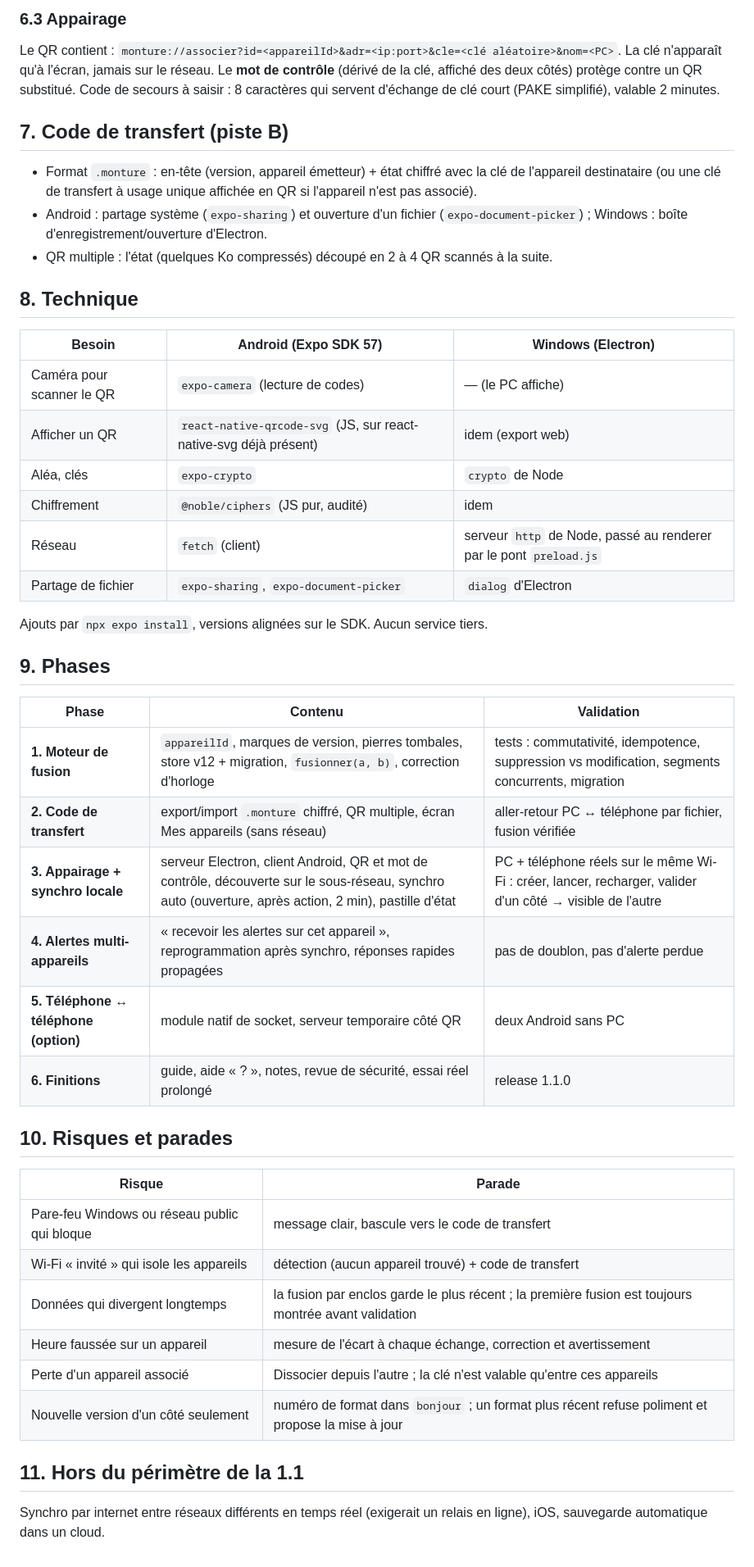
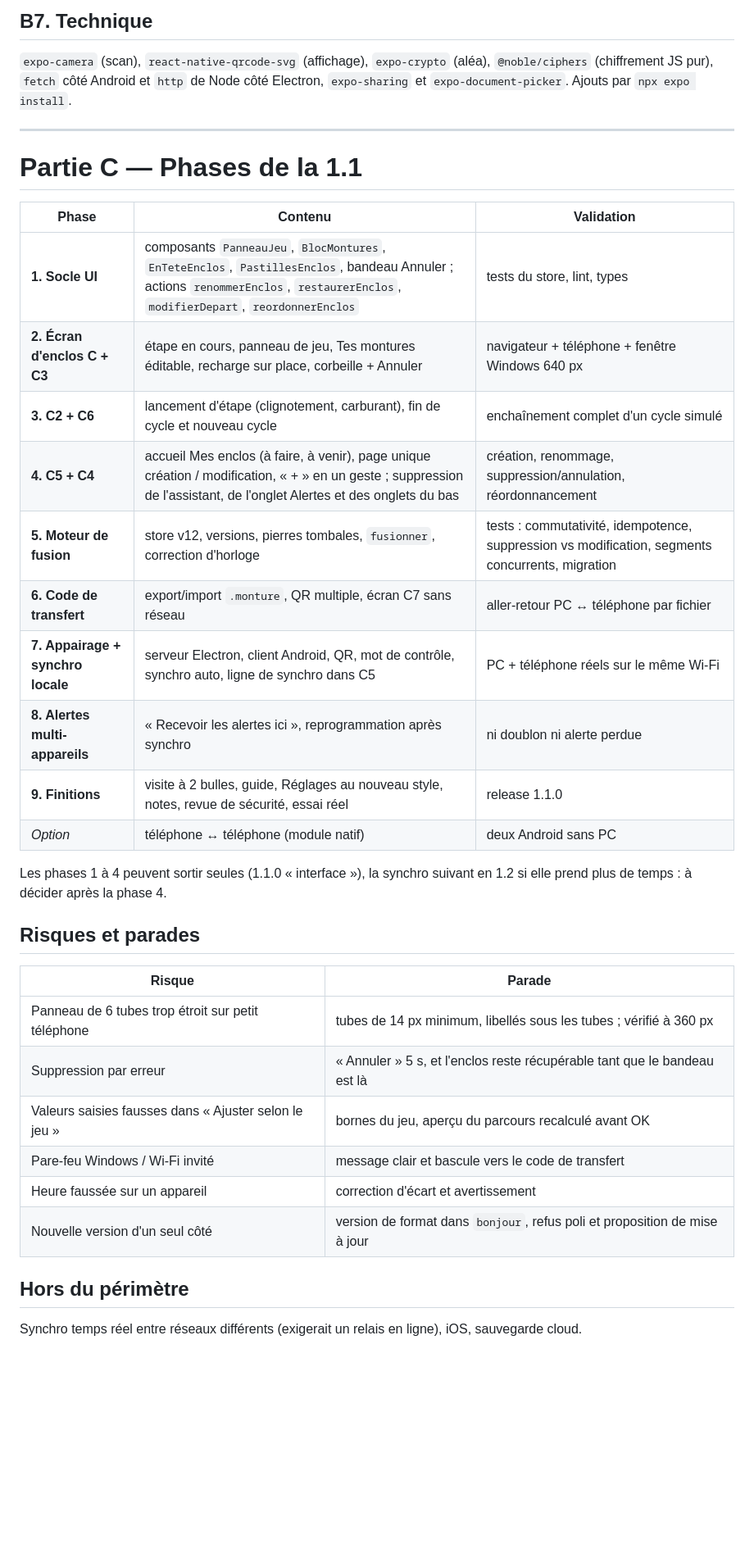
Before and after one commit to kihw/monture-minute, a Markdown page: docs/PLAN-1.1.md, the part around one of its changes. Shown at 82% size. GitHub-like rendering; blank space fills up the shorter version.

```diff
--- a/docs/PLAN-1.1.md
+++ b/docs/PLAN-1.1.md
@@ -113,52 +218,39 @@ données déjà présentes sur chaque appareil restent.
 
-### 6.3 Appairage
-Le QR contient : `monture://associer?id=<appareilId>&adr=<ip:port>&cle=<clé aléatoire>&nom=<PC>`.
-La clé n'apparaît qu'à l'écran, jamais sur le réseau. Le **mot de contrôle** (dérivé de la clé, affiché
-des deux côtés) protège contre un QR substitué. Code de secours à saisir : 8 caractères qui servent
-d'échange de clé court (PAKE simplifié), valable 2 minutes.
+## B7. Technique
+`expo-camera` (scan), `react-native-qrcode-svg` (affichage), `expo-crypto` (aléa), `@noble/ciphers`
+(chiffrement JS pur), `fetch` côté Android et `http` de Node côté Electron, `expo-sharing` et
+`expo-document-picker`. Ajouts par `npx expo install`.
 
-## 7. Code de transfert (piste B)
-- Format `.monture` : en-tête (version, appareil émetteur) + état chiffré avec la clé de l'appareil
-  destinataire (ou une clé de transfert à usage unique affichée en QR si l'appareil n'est pas associé).
-- Android : partage système (`expo-sharing`) et ouverture d'un fichier (`expo-document-picker`) ;
-  Windows : boîte d'enregistrement/ouverture d'Electron.
-- QR multiple : l'état (quelques Ko compressés) découpé en 2 à 4 QR scannés à la suite.
+---
 
-## 8. Technique
-
-| Besoin | Android (Expo SDK 57) | Windows (Electron) |
-|---|---|---|
-| Caméra pour scanner le QR | `expo-camera` (lecture de codes) | — (le PC affiche) |
-| Afficher un QR | `react-native-qrcode-svg` (JS, sur react-native-svg déjà présent) | idem (export web) |
-| Aléa, clés | `expo-crypto` | `crypto` de Node |
-| Chiffrement | `@noble/ciphers` (JS pur, audité) | idem |
-| Réseau | `fetch` (client) | serveur `http` de Node, passé au renderer par le pont `preload.js` |
-| Partage de fichier | `expo-sharing`, `expo-document-picker` | `dialog` d'Electron |
-
-Ajouts par `npx expo install`, versions alignées sur le SDK. Aucun service tiers.
-
-## 9. Phases
+# Partie C — Phases de la 1.1
 
 | Phase | Contenu | Validation |
 |---|---|---|
-| **1. Moteur de fusion** | `appareilId`, marques de version, pierres tombales, store v12 + migration, `fusionner(a, b)`, correction d'horloge | tests : commutativité, idempotence, suppression vs modification, segments concurrents, migration |
-| **2. Code de transfert** | export/import `.monture` chiffré, QR multiple, écran Mes appareils (sans réseau) | aller-retour PC ↔ téléphone par fichier, fusion vérifiée |
-| **3. Appairage + synchro locale** | serveur Electron, client Android, QR et mot de contrôle, découverte sur le sous-réseau, synchro auto (ouverture, après action, 2 min), pastille d'état | PC + téléphone réels sur le même Wi-Fi : créer, lancer, recharger, valider d'un côté → visible de l'autre |
-| **4. Alertes multi-appareils** | « recevoir les alertes sur cet appareil », reprogrammation après synchro, réponses rapides propagées | pas de doublon, pas d'alerte perdue |
-| **5. Téléphone ↔ téléphone (option)** | module natif de socket, serveur temporaire côté QR | deux Android sans PC |
-| **6. Finitions** | guide, aide « ? », notes, revue de sécurité, essai réel prolongé | release 1.1.0 |
+| **1. Socle UI** | composants `PanneauJeu`, `BlocMontures`, `EnTeteEnclos`, `PastillesEnclos`, bandeau Annuler ; actions `renommerEnclos`, `restaurerEnclos`, `modifierDepart`, `reordonnerEnclos` | tests du store, lint, types |
+| **2. Écran d'enclos C + C3** | étape en cours, panneau de jeu, Tes montures éditable, recharge sur place, corbeille + Annuler | navigateur + téléphone + fenêtre Windows 640 px |
+| **3. C2 + C6** | lancement d'étape (clignotement, carburant), fin de cycle et nouveau cycle | enchaînement complet d'un cycle simulé |
+| **4. C5 + C4** | accueil Mes enclos (à faire, à venir), page unique création / modification, « + » en un geste ; suppression de l'assistant, de l'onglet Alertes et des onglets du bas | création, renommage, suppression/annulation, réordonnancement |
+| **5. Moteur de fusion** | store v12, versions, pierres tombales, `fusionner`, correction d'horloge | tests : commutativité, idempotence, suppression vs modification, segments concurrents, migration |
+| **6. Code de transfert** | export/import `.monture`, QR multiple, écran C7 sans réseau | aller-retour PC ↔ téléphone par fichier |
+| **7. Appairage + synchro locale** | serveur Electron, client Android, QR, mot de contrôle, synchro auto, ligne de synchro dans C5 | PC + téléphone réels sur le même Wi-Fi |
+| **8. Alertes multi-appareils** | « Recevoir les alertes ici », reprogrammation après synchro | ni doublon ni alerte perdue |
+| **9. Finitions** | visite à 2 bulles, guide, Réglages au nouveau style, notes, revue de sécurité, essai réel | release 1.1.0 |
+| *Option* | téléphone ↔ téléphone (module natif) | deux Android sans PC |
 
-## 10. Risques et parades
+Les phases 1 à 4 peuvent sortir seules (1.1.0 « interface »), la synchro suivant en 1.2 si elle prend
+plus de temps : à décider après la phase 4.
+
+## Risques et parades
 
 | Risque | Parade |
 |---|---|
-| Pare-feu Windows ou réseau public qui bloque | message clair, bascule vers le code de transfert |
-| Wi-Fi « invité » qui isole les appareils | détection (aucun appareil trouvé) + code de transfert |
-| Données qui divergent longtemps | la fusion par enclos garde le plus récent ; la première fusion est toujours montrée avant validation |
-| Heure faussée sur un appareil | mesure de l'écart à chaque échange, correction et avertissement |
-| Perte d'un appareil associé | Dissocier depuis l'autre ; la clé n'est valable qu'entre ces appareils |
-| Nouvelle version d'un côté seulement | numéro de format dans `bonjour` ; un format plus récent refuse poliment et propose la mise à jour |
+| Panneau de 6 tubes trop étroit sur petit téléphone | tubes de 14 px minimum, libellés sous les tubes ; vérifié à 360 px |
+| Suppression par erreur | « Annuler » 5 s, et l'enclos reste récupérable tant que le bandeau est là |
+| Valeurs saisies fausses dans « Ajuster selon le jeu » | bornes du jeu, aperçu du parcours recalculé avant OK |
+| Pare-feu Windows / Wi-Fi invité | message clair et bascule vers le code de transfert |
+| Heure faussée sur un appareil | correction d'écart et avertissement |
+| Nouvelle version d'un seul côté | version de format dans `bonjour`, refus poli et proposition de mise à jour |
 
-## 11. Hors du périmètre de la 1.1
-Synchro par internet entre réseaux différents en temps réel (exigerait un relais en ligne),
-iOS, sauvegarde automatique dans un cloud.
+## Hors du périmètre
+Synchro temps réel entre réseaux différents (exigerait un relais en ligne), iOS, sauvegarde cloud.
```
Also changed, not shown: other parts of docs/PLAN-1.1.md (+190 -85 lines).
